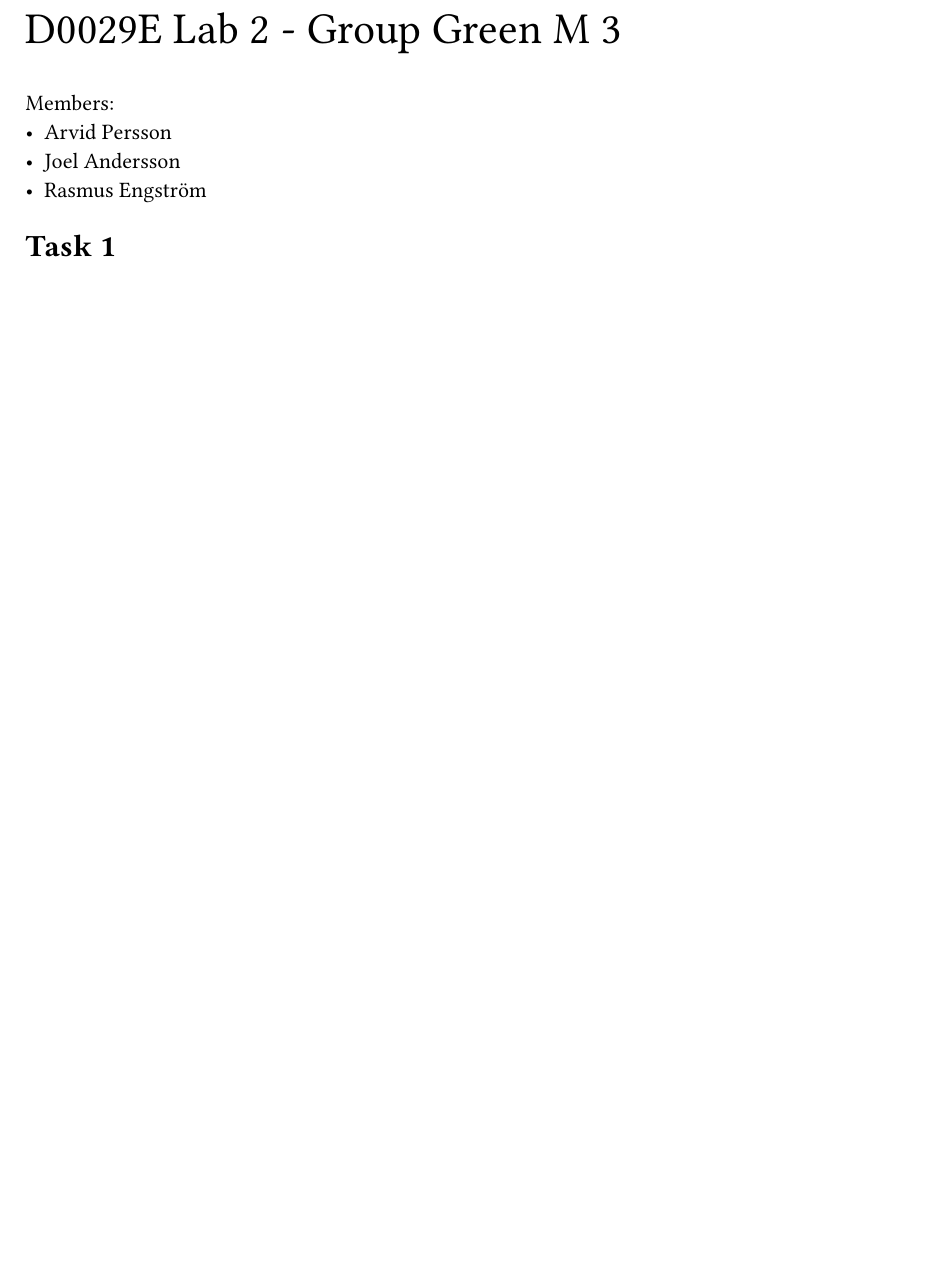
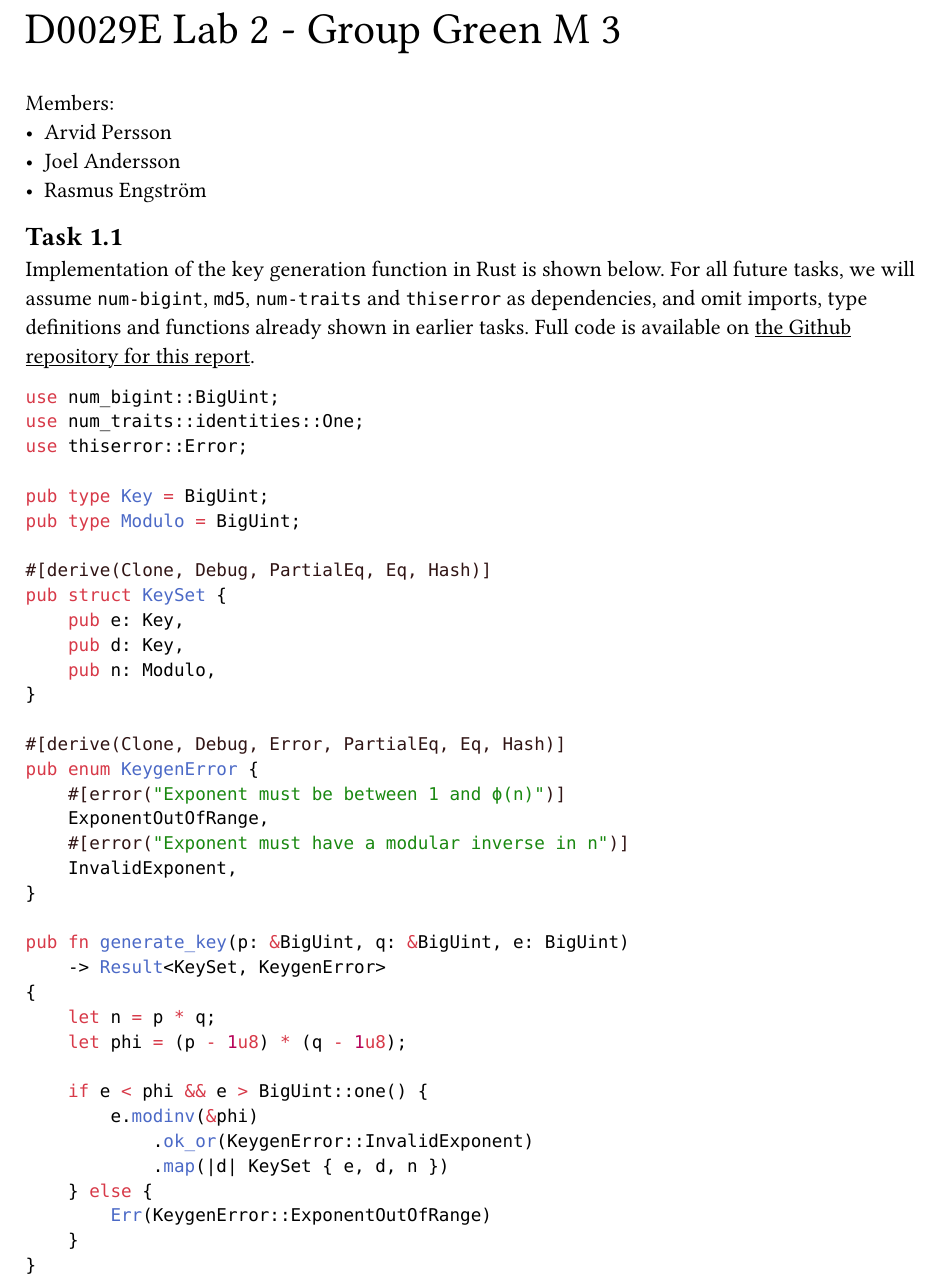
Before and after one commit to arvid-persson1/d0029e-lab2, a Typst document (report/main.typ): part of page 1 of 2 before the commit and part of the page after it, cut so that both start at the same text, the shorter picture padded with empty space. Compiled offline with Typst 0.15.

Commit message:
cleanup for first task code

````diff
--- a/report/main.typ
+++ b/report/main.typ
@@ -13,4 +15,4 @@ Members:
   supplement: [],
 )
 
-=
+#counter(heading).update(1)
@@ -17 +20,41 @@ Members:
 
+Implementation of the key generation function in Rust is shown below. For all future tasks, we will assume `num-bigint`, `md5`, `num-traits` and `thiserror` as dependencies, and omit imports, type definitions and functions already shown in earlier tasks. Full code is available on #link("https://github.com/arvid-persson1/d0029e-lab2/")[the Github repository for this report].
+
+```rs
+use num_bigint::BigUint;
+use num_traits::identities::One;
+use thiserror::Error;
+
+pub type Key = BigUint;
+pub type Modulo = BigUint;
+
+#[derive(Clone, Debug, PartialEq, Eq, Hash)]
+pub struct KeySet {
+    pub e: Key,
+    pub d: Key,
+    pub n: Modulo,
+}
+
+#[derive(Clone, Debug, Error, PartialEq, Eq, Hash)]
+pub enum KeygenError {
+    #[error("Exponent must be between 1 and ϕ(n)")]
+    ExponentOutOfRange,
+    #[error("Exponent must have a modular inverse in n")]
+    InvalidExponent,
+}
+
+pub fn generate_key(p: &BigUint, q: &BigUint, e: BigUint)
+    -> Result<KeySet, KeygenError>
+{
+    let n = p * q;
+    let phi = (p - 1u8) * (q - 1u8);
+
+    if e < phi && e > BigUint::one() {
+        e.modinv(&phi)
+            .ok_or(KeygenError::InvalidExponent)
+            .map(|d| KeySet { e, d, n })
+    } else {
+        Err(KeygenError::ExponentOutOfRange)
+    }
+}
+```
````
Also changed, not shown: report/main.typ (14 more changed lines), 4 other files.
